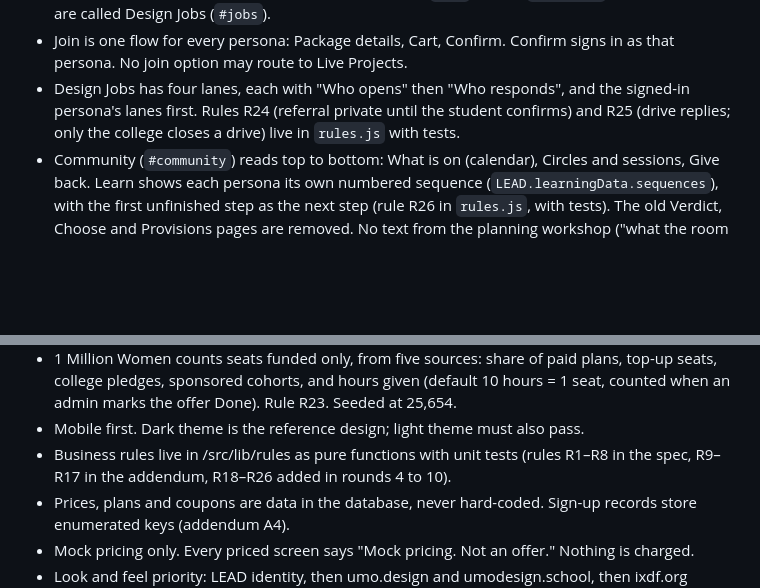
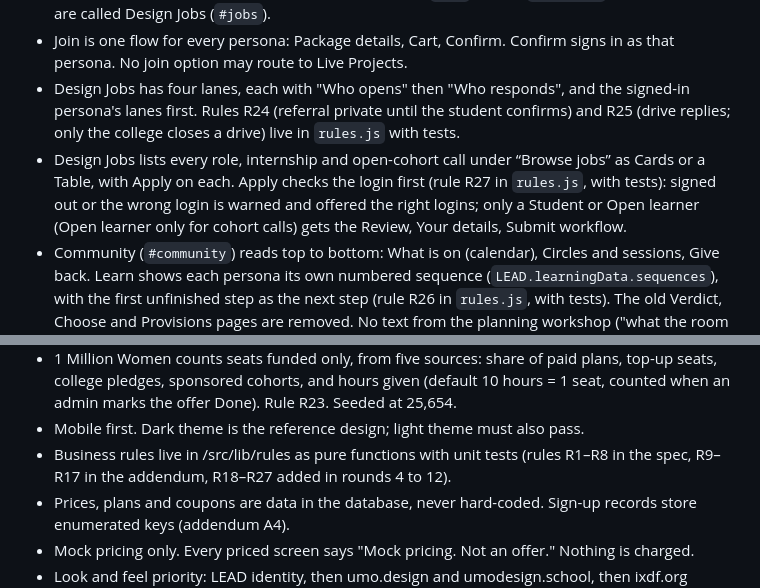
Before and after one commit to pixeljoy1/LEAD_commons_2026_v101_, a Markdown page: CLAUDE.md, 2 parts joined by grey strips. Drawn GitHub-style; blank space fills up the shorter version.

```diff
--- a/CLAUDE.md
+++ b/CLAUDE.md
@@ -15,13 +15,14 @@ Full spec: docs/SPEC.md and docs/SPEC-ADDENDUM-01.md (the addendum wins on confl
 - The product is "LEAD by UMO Design" (LEAD, then "by", then the UMO Design logo). Never write "Commons". Challenges are called Live Projects (code `PJ-n`, routes `#projects`). Opportunities are called Design Jobs (`#jobs`).
 - Join is one flow for every persona: Package details, Cart, Confirm. Confirm signs in as that persona. No join option may route to Live Projects.
 - Design Jobs has four lanes, each with "Who opens" then "Who responds", and the signed-in persona's lanes first. Rules R24 (referral private until the student confirms) and R25 (drive replies; only the college closes a drive) live in `rules.js` with tests.
+- Design Jobs lists every role, internship and open-cohort call under “Browse jobs” as Cards or a Table, with Apply on each. Apply checks the login first (rule R27 in `rules.js`, with tests): signed out or the wrong login is warned and offered the right logins; only a Student or Open learner (Open learner only for cohort calls) gets the Review, Your details, Submit workflow.
 - Community (`#community`) reads top to bottom: What is on (calendar), Circles and sessions, Give back. Learn shows each persona its own numbered sequence (`LEAD.learningData.sequences`), with the first unfinished step as the next step (rule R26 in `rules.js`, with tests). The old Verdict, Choose and Provisions pages are removed. No text from the planning workshop ("what the room said"), no spec codes (F-xx, R-codes, gates) in user-facing copy.
 - There is no UMO steward role. UMO admin runs the loop and the pricing. Never show “mock” on admin or persona labels; priced customer screens keep “Mock pricing. Not an offer.”
 - Homepage map section is titled “What is in it for you”: a value filter row, the map, and one right-hand pane (“How to read and use this”). No time-step panel, no “Where LEAD is today” or “Everything, in detail” sections. The next section is “What keeps you here”. The map drawing itself does not change.
 - The demo starts signed out (Join, “Sign in as…”). Picking a persona signs in: Log out replaces Join and “My path” (Admin for UMO admin) joins the top menu until Log out. Join is UMO blue (`--umo-blue`, dark text).
 - 1 Million Women counts seats funded only, from five sources: share of paid plans, top-up seats, college pledges, sponsored cohorts, and hours given (default 10 hours = 1 seat, counted when an admin marks the offer Done). Rule R23. Seeded at 25,654.
 - Mobile first. Dark theme is the reference design; light theme must also pass.
-- Business rules live in /src/lib/rules as pure functions with unit tests (rules R1–R8 in the spec, R9–R17 in the addendum, R18–R26 added in rounds 4 to 10).
+- Business rules live in /src/lib/rules as pure functions with unit tests (rules R1–R8 in the spec, R9–R17 in the addendum, R18–R27 added in rounds 4 to 12).
 - Prices, plans and coupons are data in the database, never hard-coded. Sign-up records store enumerated keys (addendum A4).
 - Mock pricing only. Every priced screen says "Mock pricing. Not an offer." Nothing is charged.
 - Look and feel priority: LEAD identity, then umo.design and umodesign.school, then ixdf.org patterns. Copy IxDF patterns only, never its logo, text, images or colours. Link to UMO Design School, UMO Mentors & Catalysts and UXIN; do not duplicate them.
```
Also changed, not shown: docs/SERVICE-MODEL.md (+5 -0 lines).
